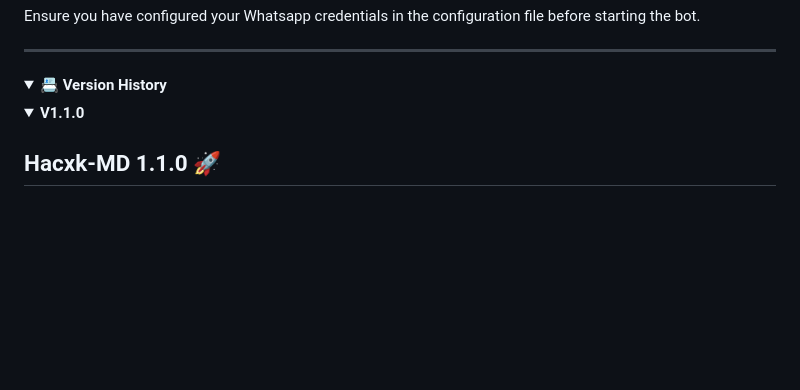
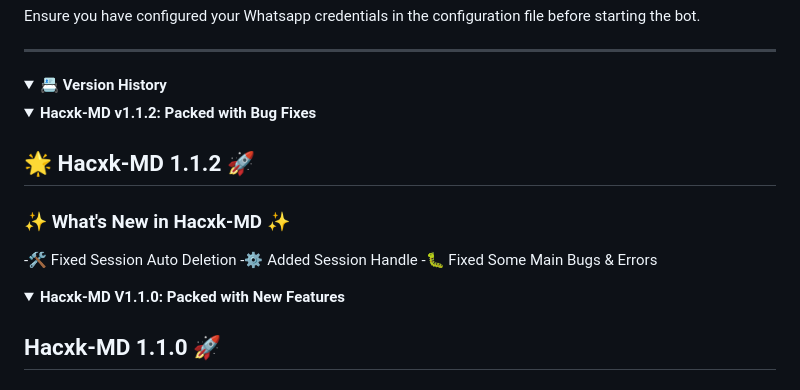
Before and after one commit to zaidnizam/Hacxk-MDjg, a Markdown page: README.md, the part around the change. Drawn GitHub-style; folded sections open; blank space fills up the shorter version.

```diff
--- a/README.md
+++ b/README.md
@@ -130,8 +130,21 @@ Ensure you have configured your Whatsapp credentials in the configuration file b
 <details>
 <summary><strong>📇 Version History</strong></summary>
 
+<details>
+ <summary><strong>Hacxk-MD v1.1.2: Packed with Bug Fixes</strong></summary>
+
+## 🌟 Hacxk-MD 1.1.2 🚀
+
+### ✨ What's New in Hacxk-MD ✨
+
+-🛠️ Fixed Session Auto Deletion
+-⚙️ Added Session Handle
+-🐛 Fixed Some Main Bugs & Errors
+
+ </details>
+
  <details>
- <summary><strong>V1.1.0</strong></summary>
+ <summary><strong>Hacxk-MD V1.1.0: Packed with New Features</strong></summary>
 
 ## Hacxk-MD 1.1.0 🚀
 
```
